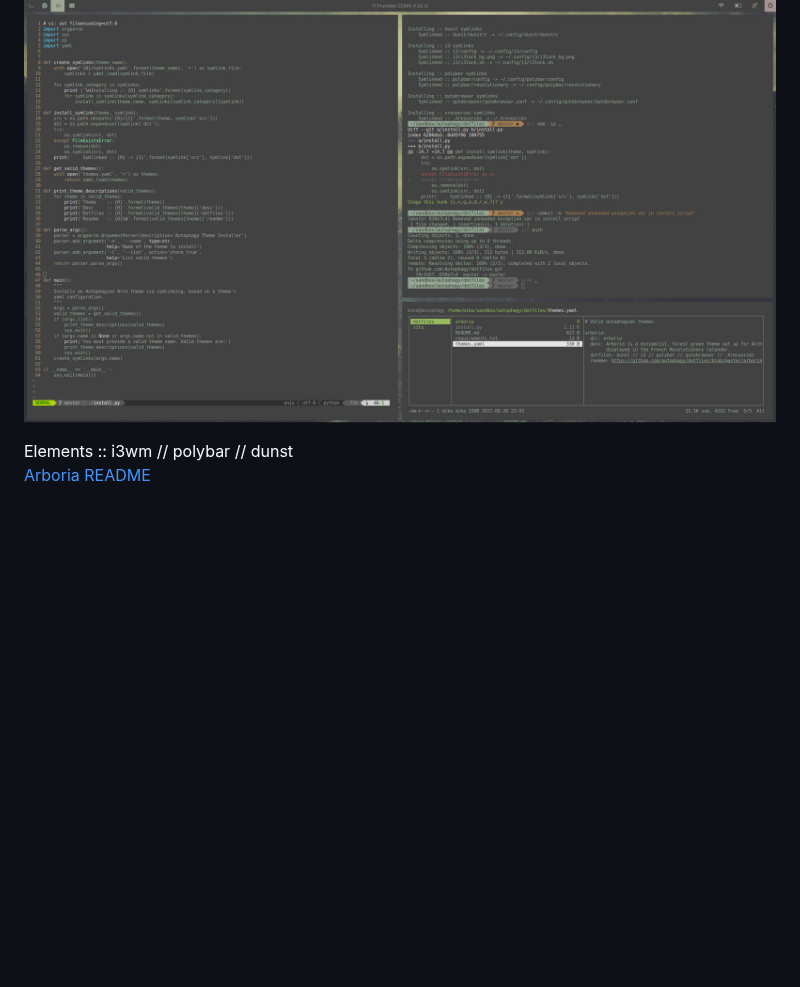
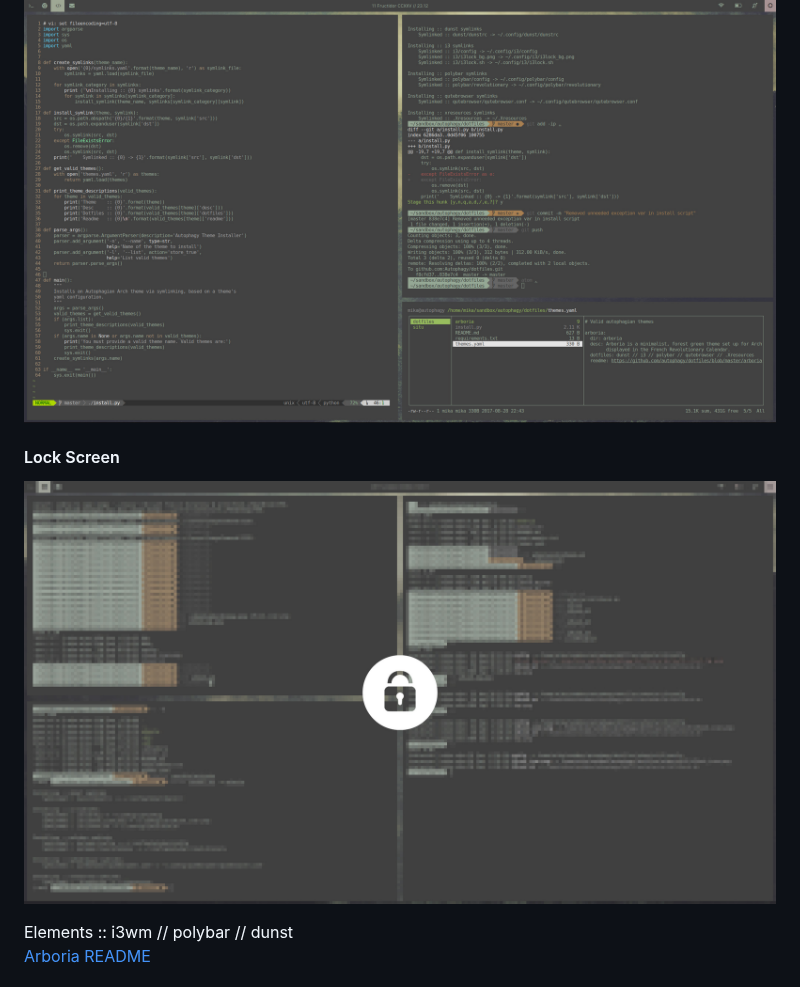
Before and after one commit to autophagy/antimber, a Markdown page: README.md, the part around the change. GitHub-like rendering; pictures changed too: arboria/i3lock.jpg (added); blank space fills up the shorter version.

Commit message:
Changed i3lock to use blurred version of current desktop using imagemagick

```diff
--- a/README.md
+++ b/README.md
@@ -13,6 +13,10 @@ the use of the [i3wm-gaps](https://github.com/Airblader/i3) window manager.
 #### Busy
 
 ![arboria busy](arboria/busy.jpg)
+
+#### Lock Screen
+
+![arboria i3lock](arboria/i3lock.jpg)
 
 Elements :: i3wm // polybar // dunst
 [Arboria README](arboria/README.md)
```
Also changed, not shown: arboria/README.md (+5 -0 lines), 4 other files.
